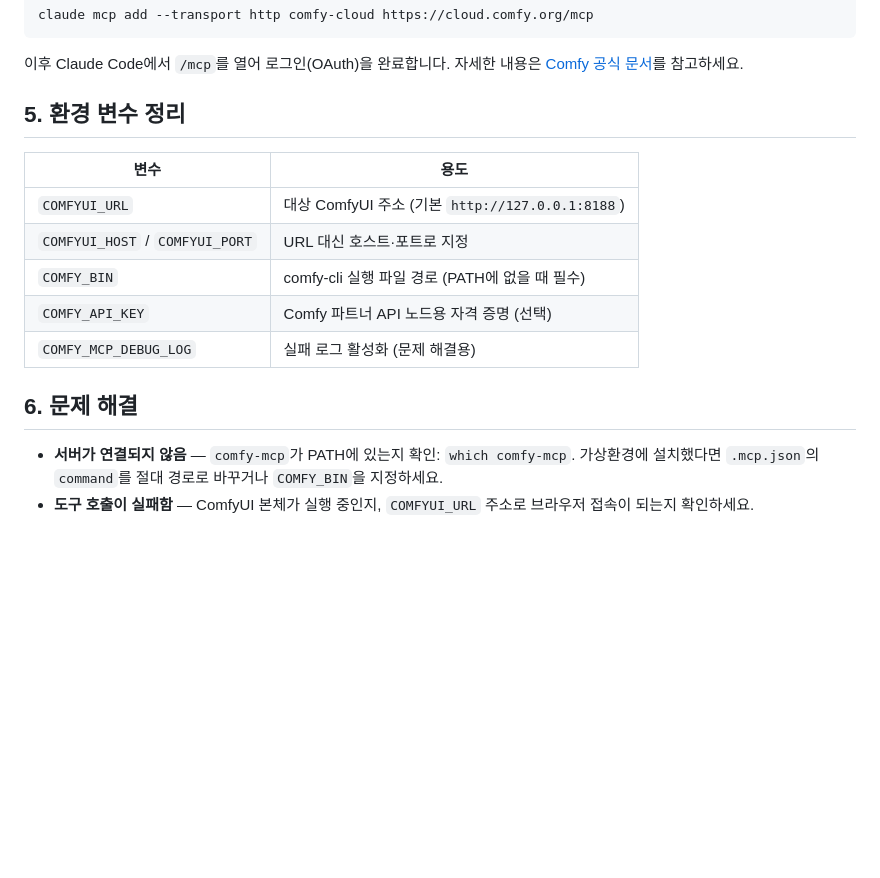
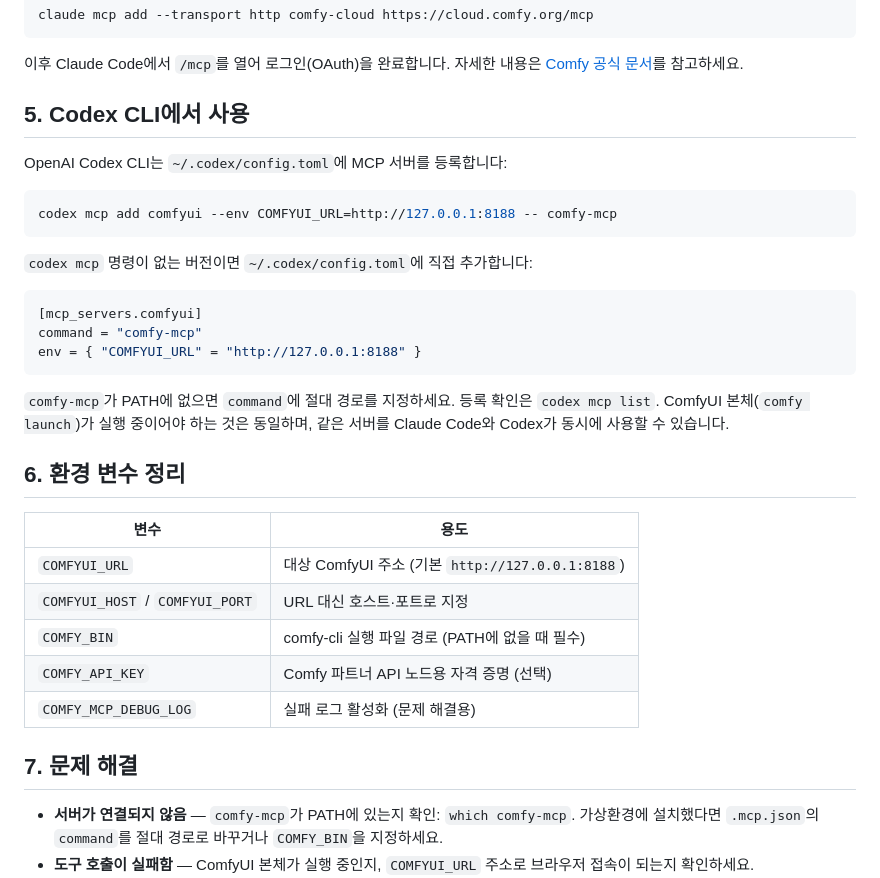
Before and after one commit to jaeseoncho/109604, a Markdown page: docs/COMFYUI_MCP_SETUP.md, the part around the change. Rendered like a GitHub page; blank space fills up the shorter version.

Commit message:
Document Codex CLI setup for ComfyUI MCP
Co-Authored-By: Claude Fable 5 <noreply@anthropic.com>
Claude-Session: https://claude.ai/code/session_01LsJfQNX3PP4479ePb4ywLR

````diff
--- a/docs/COMFYUI_MCP_SETUP.md
+++ b/docs/COMFYUI_MCP_SETUP.md
@@ -74,7 +74,25 @@ claude mcp add --transport http comfy-cloud https://cloud.comfy.org/mcp
 
 이후 Claude Code에서 `/mcp`를 열어 로그인(OAuth)을 완료합니다. 자세한 내용은 [Comfy 공식 문서](https://docs.comfy.org/agent-tools/mcp)를 참고하세요.
 
-## 5. 환경 변수 정리
+## 5. Codex CLI에서 사용
+
+OpenAI Codex CLI는 `~/.codex/config.toml`에 MCP 서버를 등록합니다:
+
+```bash
+codex mcp add comfyui --env COMFYUI_URL=http://127.0.0.1:8188 -- comfy-mcp
+```
+
+`codex mcp` 명령이 없는 버전이면 `~/.codex/config.toml`에 직접 추가합니다:
+
+```toml
+[mcp_servers.comfyui]
+command = "comfy-mcp"
+env = { "COMFYUI_URL" = "http://127.0.0.1:8188" }
+```
+
+`comfy-mcp`가 PATH에 없으면 `command`에 절대 경로를 지정하세요. 등록 확인은 `codex mcp list`. ComfyUI 본체(`comfy launch`)가 실행 중이어야 하는 것은 동일하며, 같은 서버를 Claude Code와 Codex가 동시에 사용할 수 있습니다.
+
+## 6. 환경 변수 정리
 
 | 변수 | 용도 |
 |------|------|
@@ -84,7 +102,7 @@ claude mcp add --transport http comfy-cloud https://cloud.comfy.org/mcp
 | `COMFY_API_KEY` | Comfy 파트너 API 노드용 자격 증명 (선택) |
 | `COMFY_MCP_DEBUG_LOG` | 실패 로그 활성화 (문제 해결용) |
 
-## 6. 문제 해결
+## 7. 문제 해결
 
 - **서버가 연결되지 않음** — `comfy-mcp`가 PATH에 있는지 확인: `which comfy-mcp`. 가상환경에 설치했다면 `.mcp.json`의 `command`를 절대 경로로 바꾸거나 `COMFY_BIN`을 지정하세요.
 - **도구 호출이 실패함** — ComfyUI 본체가 실행 중인지, `COMFYUI_URL` 주소로 브라우저 접속이 되는지 확인하세요.
````
